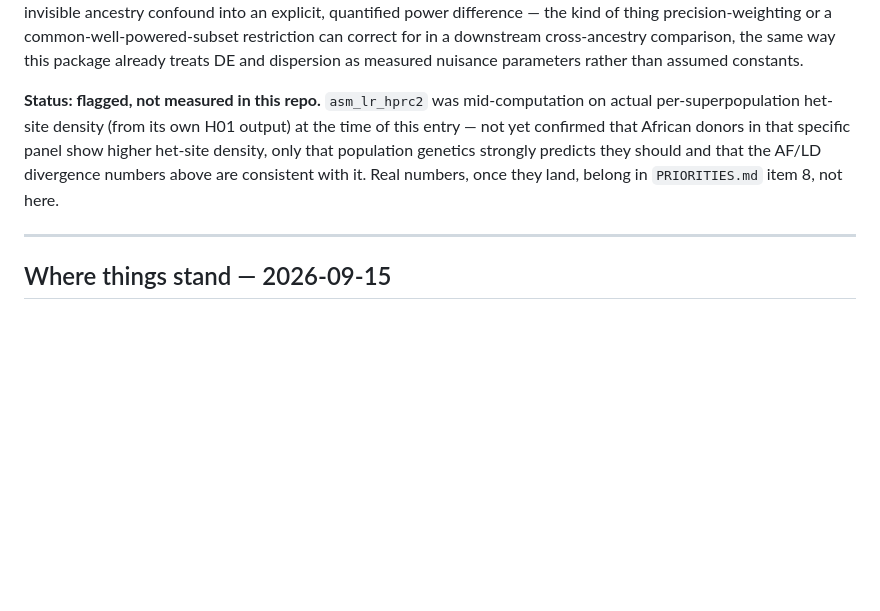
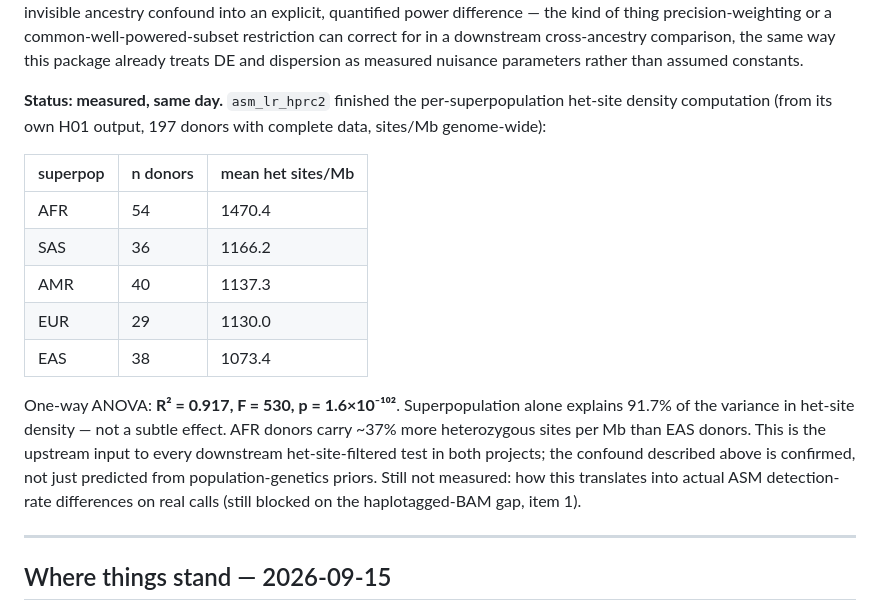
Before and after one commit to terencewtli/ont_asm_caller, a Markdown page: JOURNAL.md, the part around the change. Drawn GitHub-style; blank space fills up the shorter version.

Commit message:
Update ascertainment-bias item with measured het-site density numbers
asm_lr_hprc2 finished the per-superpopulation het-site density computation
same day: AFR 1470.4 sites/Mb vs EAS 1073.4 (~37% higher), ANOVA R^2=0.917,
p=1.6e-102. The confound flagged in the previous commit is now confirmed
against real data, not just predicted from population-genetics priors.

Co-Authored-By: Claude Sonnet 5 <noreply@anthropic.com>

```diff
--- a/JOURNAL.md
+++ b/JOURNAL.md
@@ -67,12 +67,23 @@ common-well-powered-subset restriction can correct for in a downstream cross-anc
 comparison, the same way this package already treats DE and dispersion as measured nuisance
 parameters rather than assumed constants.
 
-**Status: flagged, not measured in this repo.** `asm_lr_hprc2` was mid-computation on actual
-per-superpopulation het-site density (from its own H01 output) at the time of this entry — not
-yet confirmed that African donors in that specific panel show higher het-site density, only
-that population genetics strongly predicts they should and that the AF/LD divergence numbers
-above are consistent with it. Real numbers, once they land, belong in `PRIORITIES.md` item 8,
-not here.
+**Status: measured, same day.** `asm_lr_hprc2` finished the per-superpopulation het-site density
+computation (from its own H01 output, 197 donors with complete data, sites/Mb genome-wide):
+
+| superpop | n donors | mean het sites/Mb |
+|---|---|---|
+| AFR | 54 | 1470.4 |
+| SAS | 36 | 1166.2 |
+| AMR | 40 | 1137.3 |
+| EUR | 29 | 1130.0 |
+| EAS | 38 | 1073.4 |
+
+One-way ANOVA: **R² = 0.917, F = 530, p = 1.6×10⁻¹⁰²**. Superpopulation alone explains 91.7% of
+the variance in het-site density — not a subtle effect. AFR donors carry ~37% more heterozygous
+sites per Mb than EAS donors. This is the upstream input to every downstream het-site-filtered
+test in both projects; the confound described above is confirmed, not just predicted from
+population-genetics priors. Still not measured: how this translates into actual ASM
+detection-rate differences on real calls (still blocked on the haplotagged-BAM gap, item 1).
 
 ---
 
```
Also changed, not shown: docs/PRIORITIES.md (+7 -4 lines).
